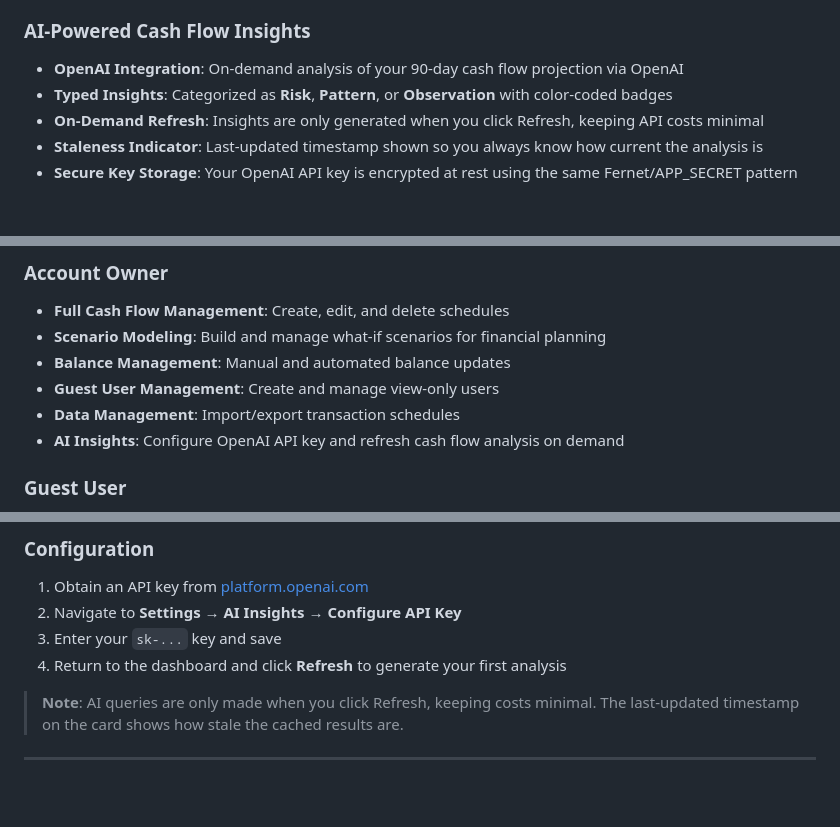
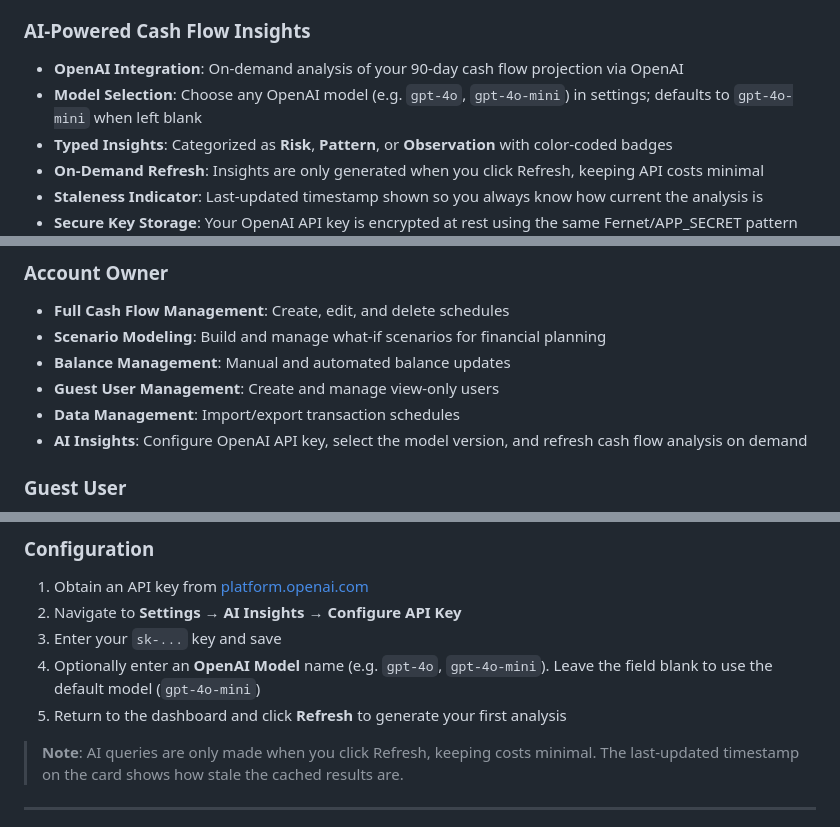
Before and after one commit to whahn1983/pycashflow, a Markdown page: README.md, 3 parts joined by grey strips. Drawn GitHub-style; blank space fills up the shorter version.

Commit message:
Update README to document OpenAI model selection in AI Insights settings (#50)
- Add model selection bullet to Key Features → AI-Powered Cash Flow Insights
- Update Account Owner role description to mention model version configuration
- Add step 4 in AI Insights → Configuration describing the optional model field
  and its default (gpt-4o-mini)

https://claude.ai/code/session_014E87Q1A11Mg1EJceoVKRbv

Co-authored-by: Claude <noreply@anthropic.com>

```diff
--- a/README.md
+++ b/README.md
@@ -61,6 +61,7 @@ PyCashFlow is a powerful, multi-user web application designed to help individual
 
 ### AI-Powered Cash Flow Insights
 - **OpenAI Integration**: On-demand analysis of your 90-day cash flow projection via OpenAI
+- **Model Selection**: Choose any OpenAI model (e.g. `gpt-4o`, `gpt-4o-mini`) in settings; defaults to `gpt-4o-mini` when left blank
 - **Typed Insights**: Categorized as **Risk**, **Pattern**, or **Observation** with color-coded badges
 - **On-Demand Refresh**: Insights are only generated when you click Refresh, keeping API costs minimal
 - **Staleness Indicator**: Last-updated timestamp shown so you always know how current the analysis is
@@ -286,7 +287,7 @@ PyCashFlow implements a three-tier access control system:
 - **Balance Management**: Manual and automated balance updates
 - **Guest User Management**: Create and manage view-only users
 - **Data Management**: Import/export transaction schedules
-- **AI Insights**: Configure OpenAI API key and refresh cash flow analysis on demand
+- **AI Insights**: Configure OpenAI API key, select the model version, and refresh cash flow analysis on demand
 
 ### Guest User
 - **Dashboard Access Only**: View cash flow chart and current balance
@@ -370,7 +371,8 @@ PyCashFlow integrates with the OpenAI API to provide on-demand cash flow analysi
 1. Obtain an API key from [platform.openai.com](https://platform.openai.com)
 2. Navigate to **Settings → AI Insights → Configure API Key**
 3. Enter your `sk-...` key and save
-4. Return to the dashboard and click **Refresh** to generate your first analysis
+4. Optionally enter an **OpenAI Model** name (e.g. `gpt-4o`, `gpt-4o-mini`). Leave the field blank to use the default model (`gpt-4o-mini`)
+5. Return to the dashboard and click **Refresh** to generate your first analysis
 
 > **Note**: AI queries are only made when you click Refresh, keeping costs minimal. The last-updated timestamp on the card shows how stale the cached results are.
 
```
